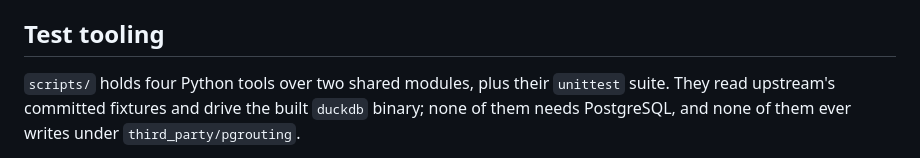
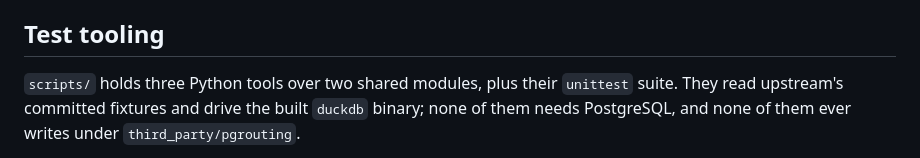
Before and after one commit to sanak/duckdb-pgrouting, a Markdown page: AGENTS.md, the part around the change. Drawn GitHub-style.

```diff
--- a/AGENTS.md
+++ b/AGENTS.md
@@ -70,7 +70,7 @@ asserted against `true` / `false`.
 
 ## Test tooling
 
-`scripts/` holds four Python tools over two shared modules, plus their `unittest` suite. They read
+`scripts/` holds three Python tools over two shared modules, plus their `unittest` suite. They read
 upstream's committed fixtures and drive the built `duckdb` binary; none of them needs PostgreSQL,
 and none of them ever writes under `third_party/pgrouting`.
 
```
Also changed, not shown: docs/BACKLOG.md (+14 -0 lines).
